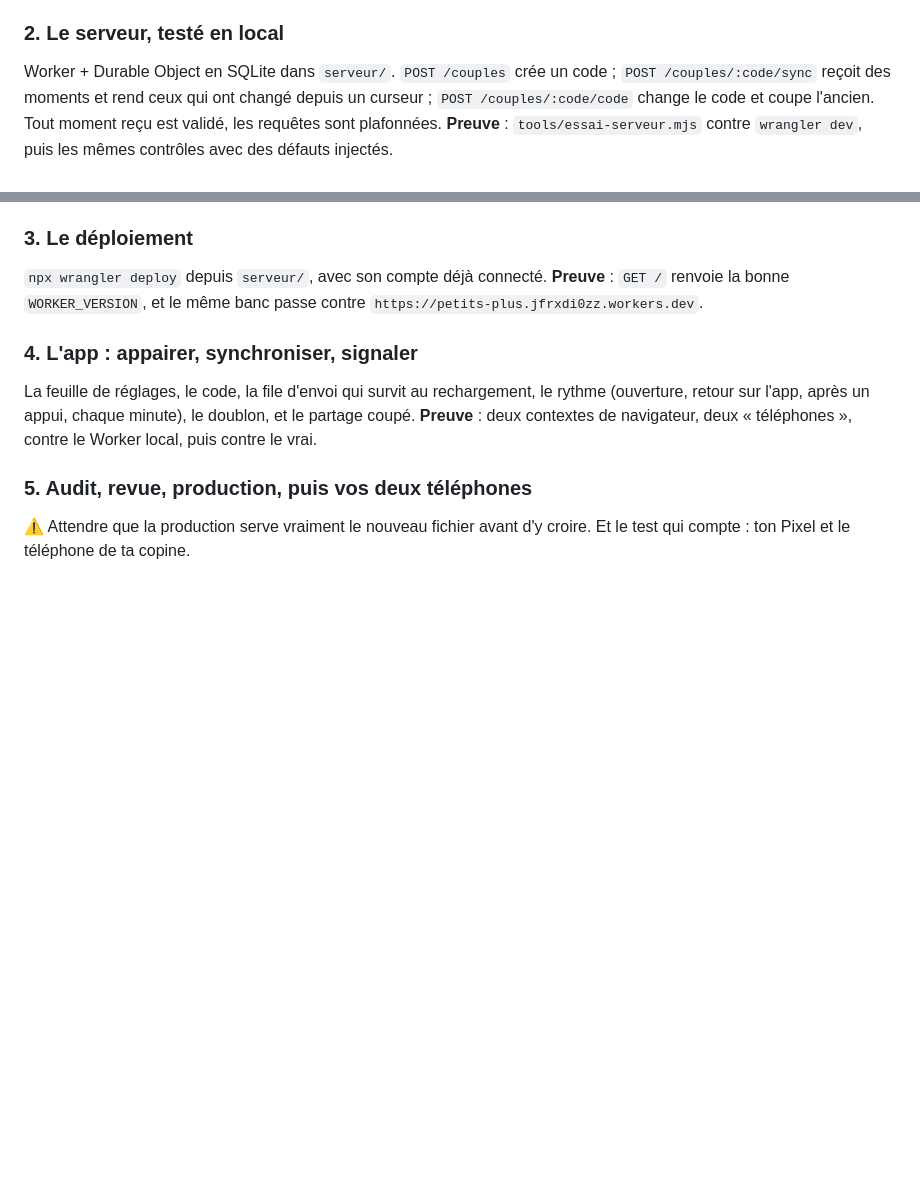
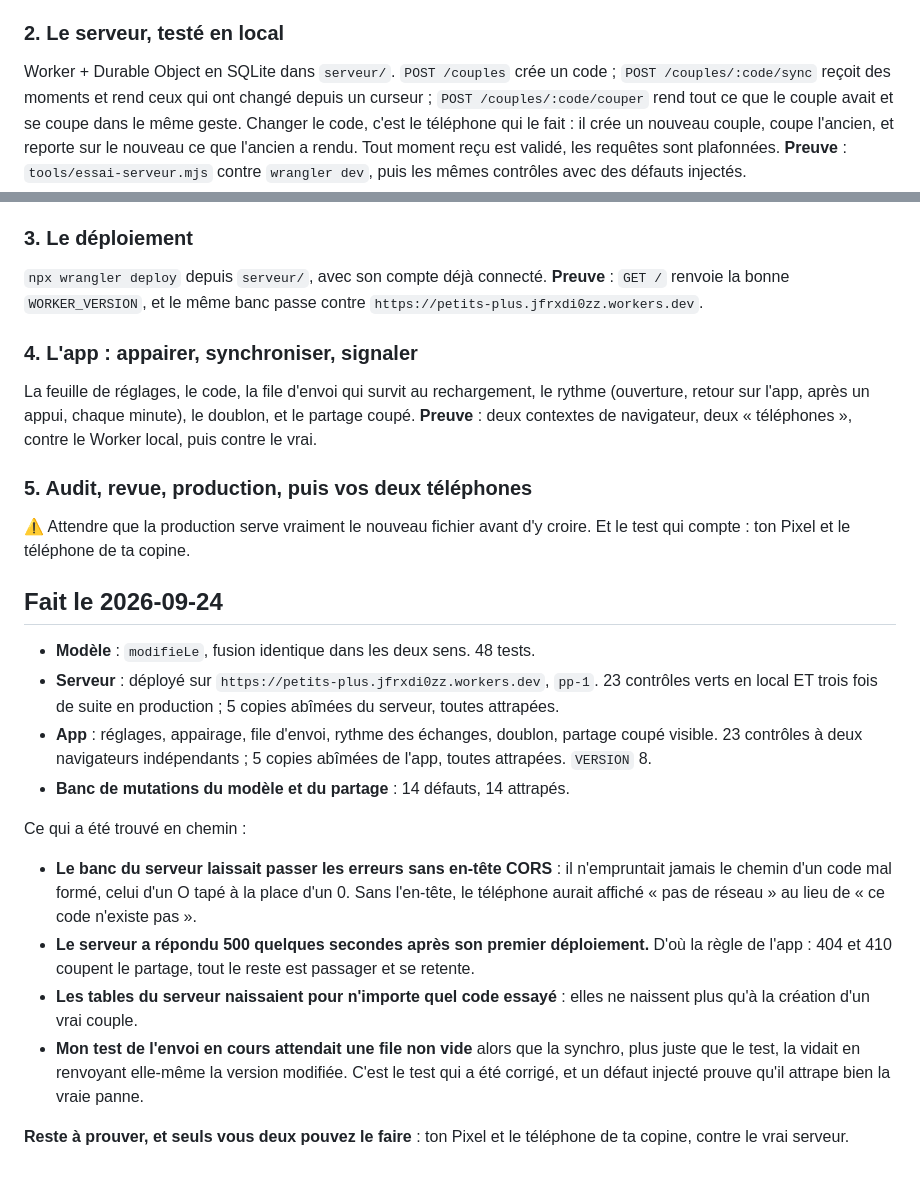
Before and after one commit to Replica-n8n/petits-plus, a Markdown page: docs/plans/2026-09-24-tranche-4-le-partage.md, 2 parts joined by grey strips. Rendered like a GitHub page; blank space fills up the shorter version.

Commit message:
Tranche 4 : consigner ce qui a ete fait et trouve
Co-Authored-By: Claude Opus 5.5 <noreply@anthropic.com>

```diff
--- a/docs/plans/2026-09-24-tranche-4-le-partage.md
+++ b/docs/plans/2026-09-24-tranche-4-le-partage.md
@@ -62,8 +62,11 @@ mutations.
 ### 2. Le serveur, testé en local
 Worker + Durable Object en SQLite dans `serveur/`. `POST /couples` crée un
 code ; `POST /couples/:code/sync` reçoit des moments et rend ceux qui ont
-changé depuis un curseur ; `POST /couples/:code/code` change le code et coupe
-l'ancien. Tout moment reçu est validé, les requêtes sont plafonnées.
+changé depuis un curseur ; `POST /couples/:code/couper` rend tout ce que le
+couple avait et se coupe dans le même geste. Changer le code, c'est le
+téléphone qui le fait : il crée un nouveau couple, coupe l'ancien, et reporte
+sur le nouveau ce que l'ancien a rendu. Tout moment reçu est validé, les
+requêtes sont plafonnées.
 **Preuve** : `tools/essai-serveur.mjs` contre `wrangler dev`, puis les mêmes
 contrôles avec des défauts injectés.
 
@@ -82,3 +85,33 @@ Worker local, puis contre le vrai.
 ### 5. Audit, revue, production, puis vos deux téléphones
 ⚠️ Attendre que la production serve vraiment le nouveau fichier avant d'y
 croire. Et le test qui compte : ton Pixel et le téléphone de ta copine.
+
+## Fait le 2026-09-24
+
+- **Modèle** : `modifieLe`, fusion identique dans les deux sens. 48 tests.
+- **Serveur** : déployé sur `https://petits-plus.jfrxdi0zz.workers.dev`,
+  `pp-1`. 23 contrôles verts en local ET trois fois de suite en production ;
+  5 copies abîmées du serveur, toutes attrapées.
+- **App** : réglages, appairage, file d'envoi, rythme des échanges, doublon,
+  partage coupé visible. 23 contrôles à deux navigateurs indépendants ;
+  5 copies abîmées de l'app, toutes attrapées. `VERSION` 8.
+- **Banc de mutations du modèle et du partage** : 14 défauts, 14 attrapés.
+
+Ce qui a été trouvé en chemin :
+
+- **Le banc du serveur laissait passer les erreurs sans en-tête CORS** : il
+  n'empruntait jamais le chemin d'un code mal formé, celui d'un O tapé à la
+  place d'un 0. Sans l'en-tête, le téléphone aurait affiché « pas de réseau »
+  au lieu de « ce code n'existe pas ».
+- **Le serveur a répondu 500 quelques secondes après son premier
+  déploiement.** D'où la règle de l'app : 404 et 410 coupent le partage, tout
+  le reste est passager et se retente.
+- **Les tables du serveur naissaient pour n'importe quel code essayé** :
+  elles ne naissent plus qu'à la création d'un vrai couple.
+- **Mon test de l'envoi en cours attendait une file non vide** alors que la
+  synchro, plus juste que le test, la vidait en renvoyant elle-même la version
+  modifiée. C'est le test qui a été corrigé, et un défaut injecté prouve qu'il
+  attrape bien la vraie panne.
+
+**Reste à prouver, et seuls vous deux pouvez le faire** : ton Pixel et le
+téléphone de ta copine, contre le vrai serveur.
```
